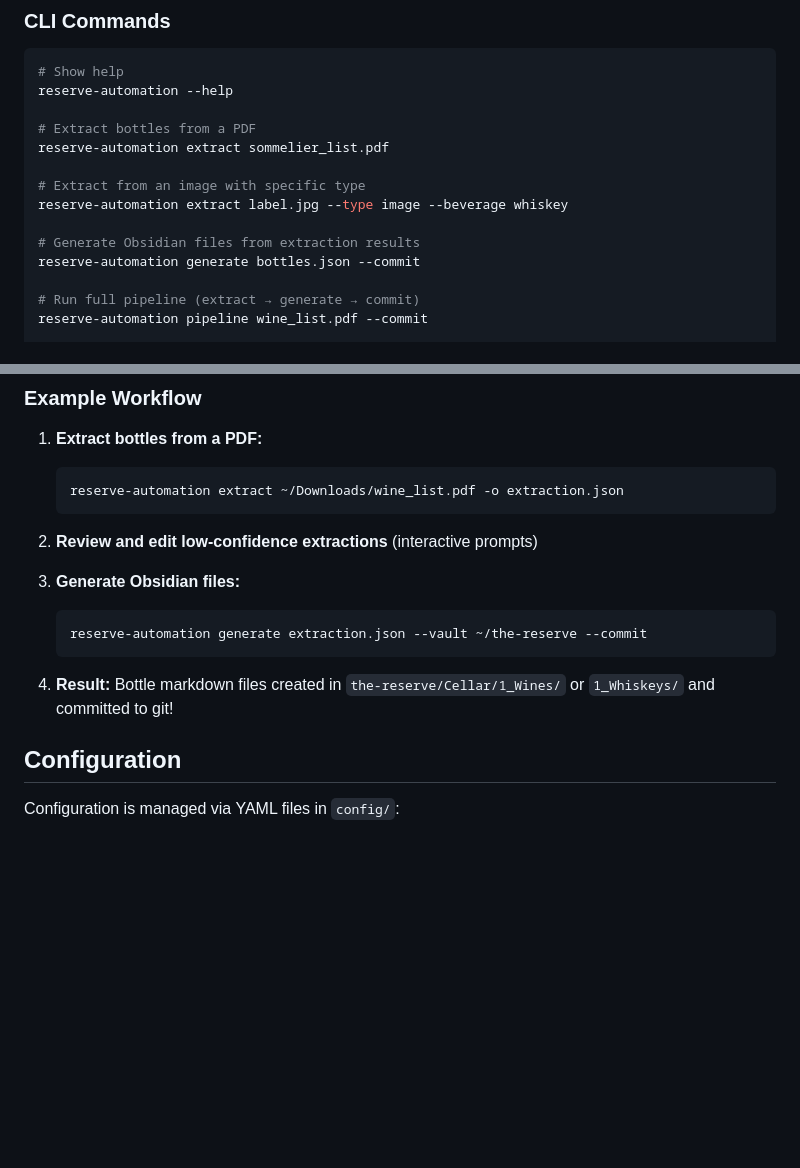
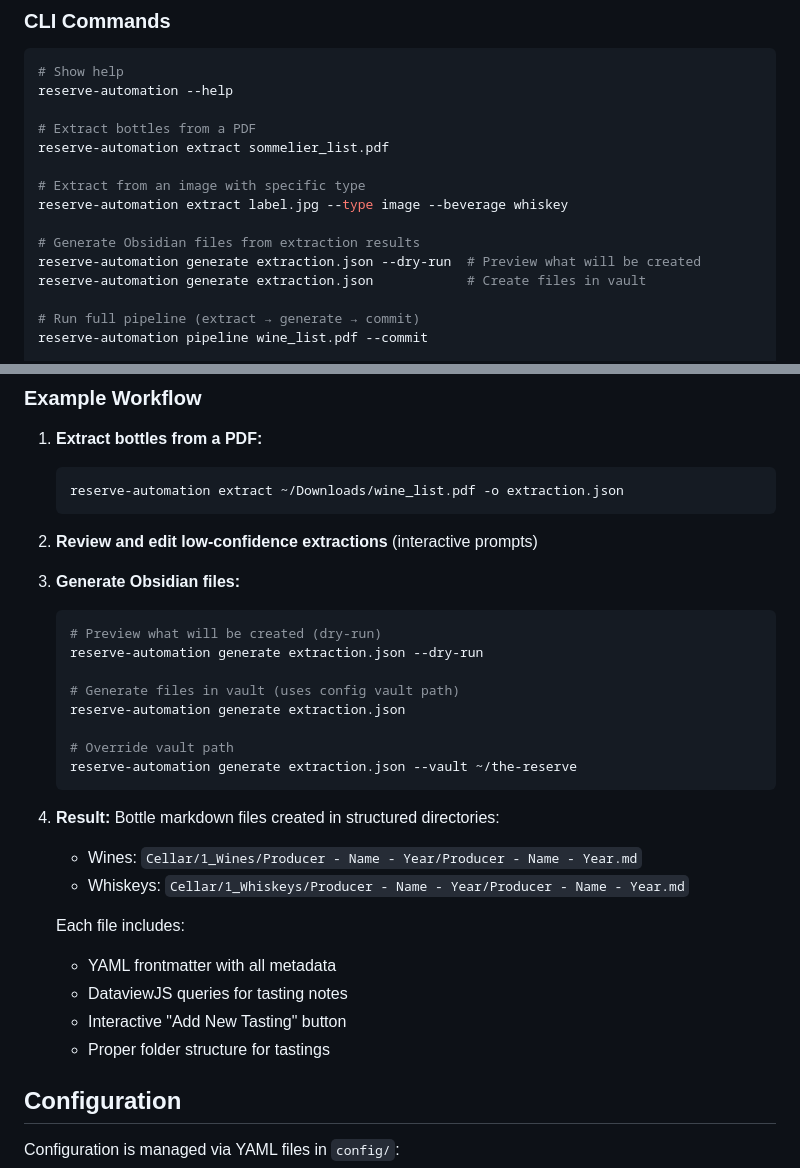
Before and after one commit to bravosierra99/The-Reserve-Automation, a Markdown page: README.md, 2 parts joined by grey strips. Rendered like a GitHub page; blank space fills up the shorter version.

````diff
--- a/README.md
+++ b/README.md
@@ -98,7 +98,8 @@ reserve-automation extract sommelier_list.pdf
 reserve-automation extract label.jpg --type image --beverage whiskey
 
 # Generate Obsidian files from extraction results
-reserve-automation generate bottles.json --commit
+reserve-automation generate extraction.json --dry-run  # Preview what will be created
+reserve-automation generate extraction.json            # Create files in vault
 
 # Run full pipeline (extract → generate → commit)
 reserve-automation pipeline wine_list.pdf --commit
@@ -123,10 +124,25 @@ reserve-automation llm test
 
 3. **Generate Obsidian files:**
    ```bash
-   reserve-automation generate extraction.json --vault ~/the-reserve --commit
+   # Preview what will be created (dry-run)
+   reserve-automation generate extraction.json --dry-run
+
+   # Generate files in vault (uses config vault path)
+   reserve-automation generate extraction.json
+
+   # Override vault path
+   reserve-automation generate extraction.json --vault ~/the-reserve
    ```
 
-4. **Result:** Bottle markdown files created in `the-reserve/Cellar/1_Wines/` or `1_Whiskeys/` and committed to git!
+4. **Result:** Bottle markdown files created in structured directories:
+   - Wines: `Cellar/1_Wines/Producer - Name - Year/Producer - Name - Year.md`
+   - Whiskeys: `Cellar/1_Whiskeys/Producer - Name - Year/Producer - Name - Year.md`
+
+   Each file includes:
+   - YAML frontmatter with all metadata
+   - DataviewJS queries for tasting notes
+   - Interactive "Add New Tasting" button
+   - Proper folder structure for tastings
 
 ## Configuration
 
````
Also changed, not shown: other parts of README.md (+33 -19 lines), DESIGN.md (+47 -47 lines).
